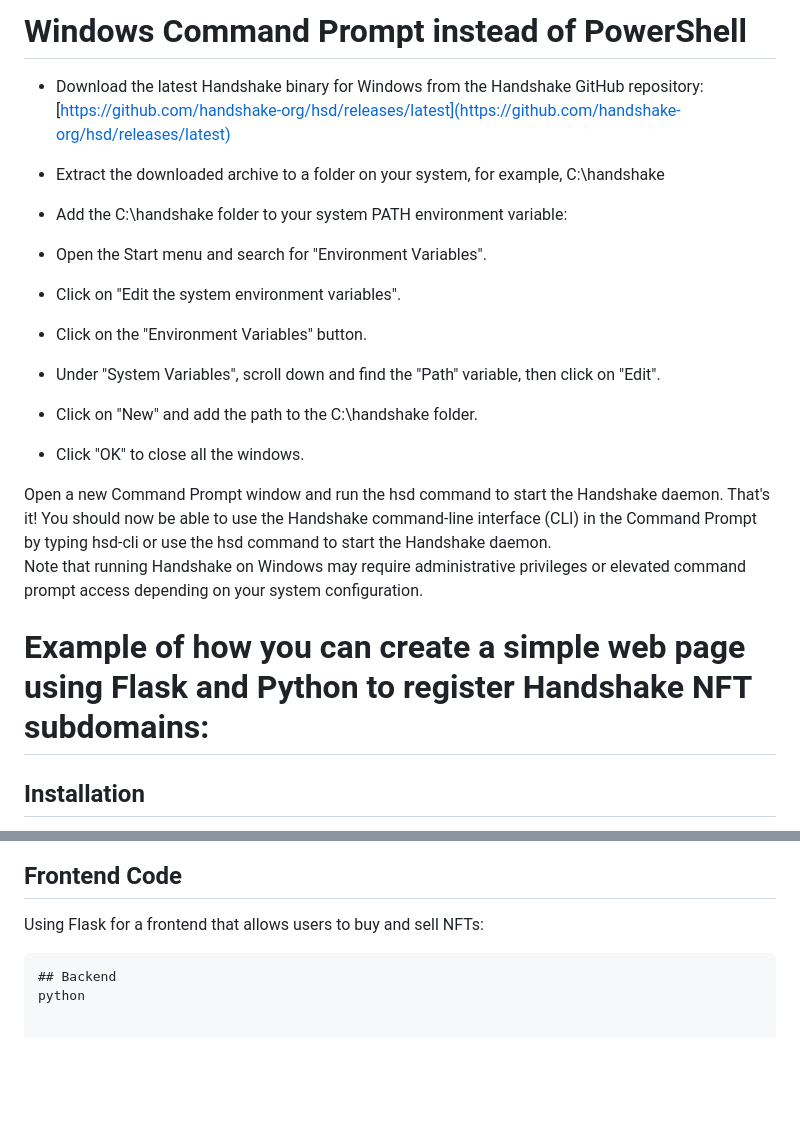
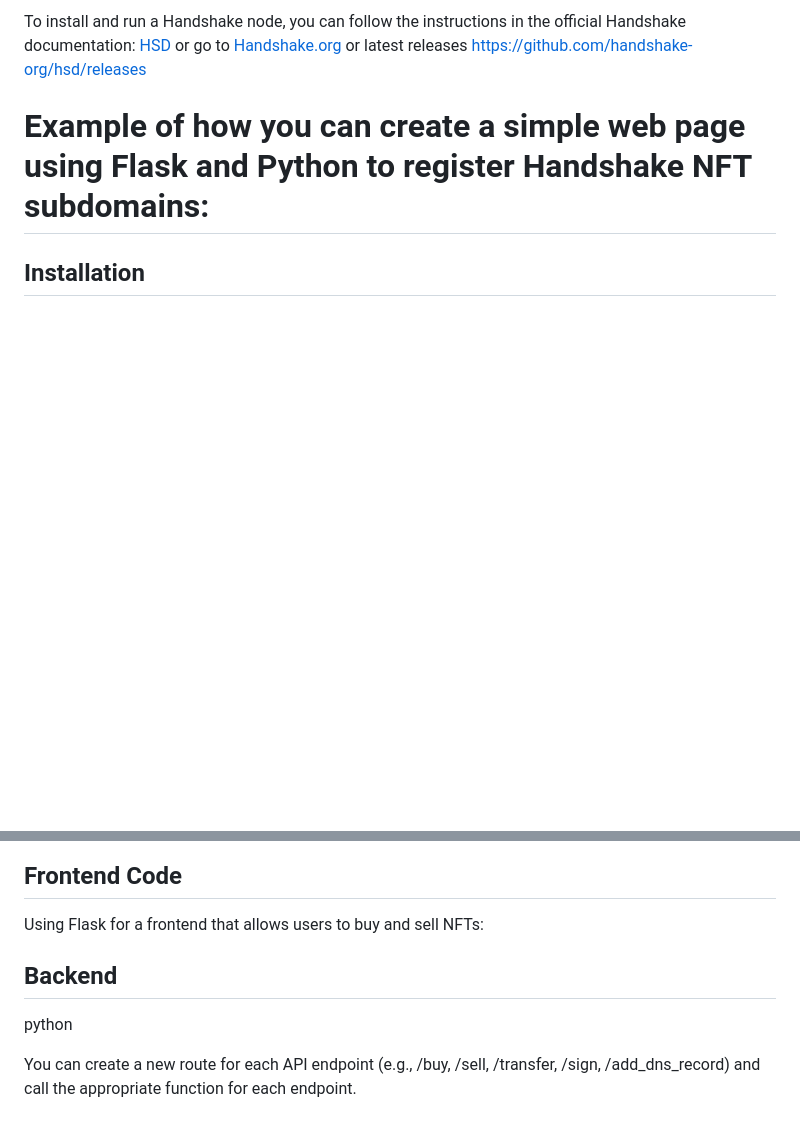
Before and after one commit to BeeChains/handshakenft, a Markdown page: README.md, 2 parts joined by grey strips. Drawn GitHub-style; blank space fills up the shorter version.

````diff
--- a/README.md
+++ b/README.md
@@ -61,21 +50,4 @@ Remove-Item hsd-win-x64.zip
-# Windows Command Prompt instead of PowerShell
-
-- Download the latest Handshake binary for Windows from the Handshake GitHub repository: [https://github.com/handshake-org/hsd/releases/latest](https://github.com/handshake-org/hsd/releases/latest)
-
-- Extract the downloaded archive to a folder on your system, for example, C:\handshake
-
-- Add the C:\handshake folder to your system PATH environment variable:
-- Open the Start menu and search for "Environment Variables".
-- Click on "Edit the system environment variables".
-- Click on the "Environment Variables" button.
-- Under "System Variables", scroll down and find the "Path" variable, then click on "Edit".
-- Click on "New" and add the path to the C:\handshake folder.
-- Click "OK" to close all the windows.
-</ul>
-Open a new Command Prompt window and run the hsd command to start the Handshake daemon.
-That's it! You should now be able to use the Handshake command-line interface (CLI) in the Command Prompt by typing hsd-cli or use the hsd command to start the Handshake daemon.
-
-Note that running Handshake on Windows may require administrative privileges or elevated command prompt access depending on your system configuration.
+To install and run a Handshake node, you can follow the instructions in the official Handshake documentation: <a href="https://hsd-dev.org/hsd">HSD</a> or go to <a href="https://handshake.org/">Handshake.org</a> or latest releases https://github.com/handshake-org/hsd/releases
 
 # Example of how you can create a simple web page using Flask and Python to register Handshake NFT subdomains:
 
@@ -95,6 +67,8 @@ Note that running Handshake on Windows may require administrative privileges or
 
 ## Frontend Code
 Using Flask for a frontend that allows users to buy and sell NFTs:
-```
+
 ## Backend
 python
+
+You can create a new route for each API endpoint (e.g., /buy, /sell, /transfer, /sign, /add_dns_record) and call the appropriate function for each endpoint.
````
Also changed, not shown: other parts of README.md (+32 -43 lines).
